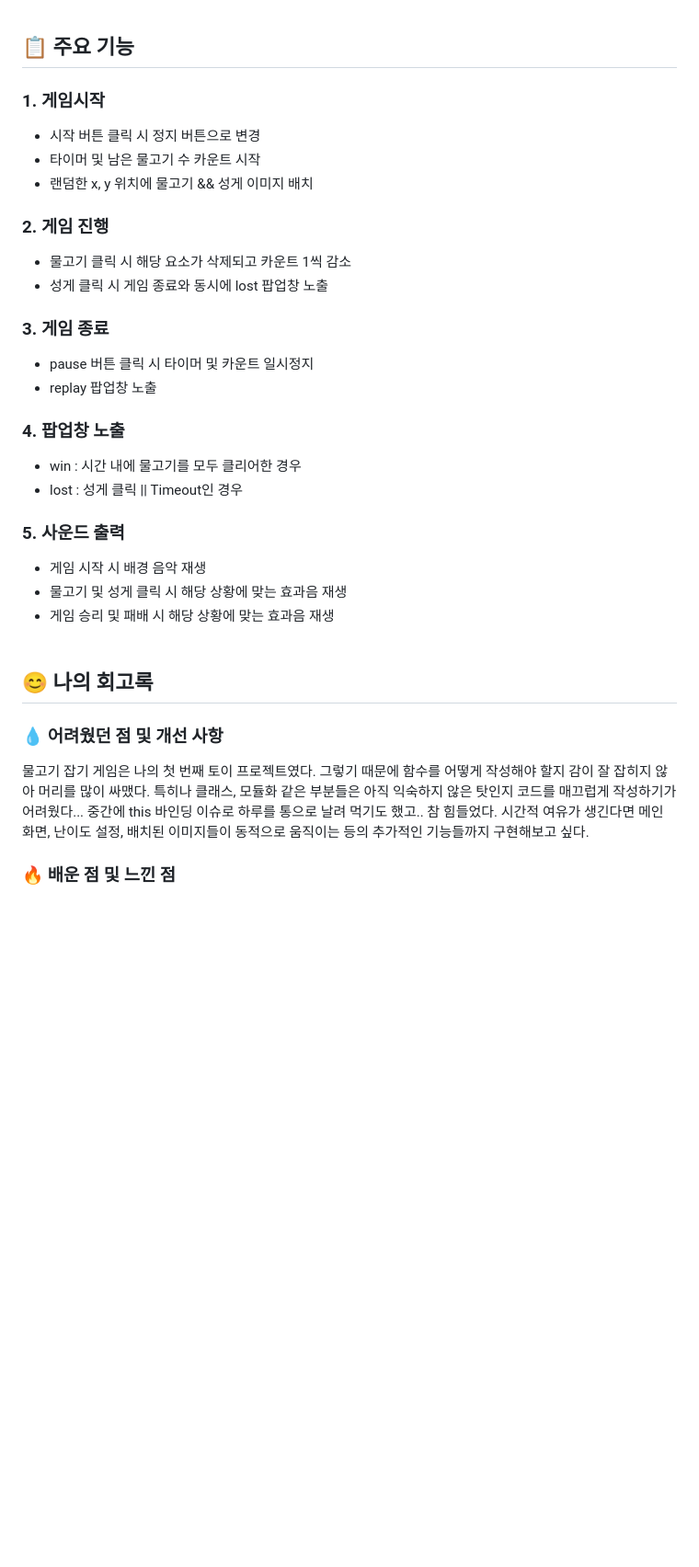
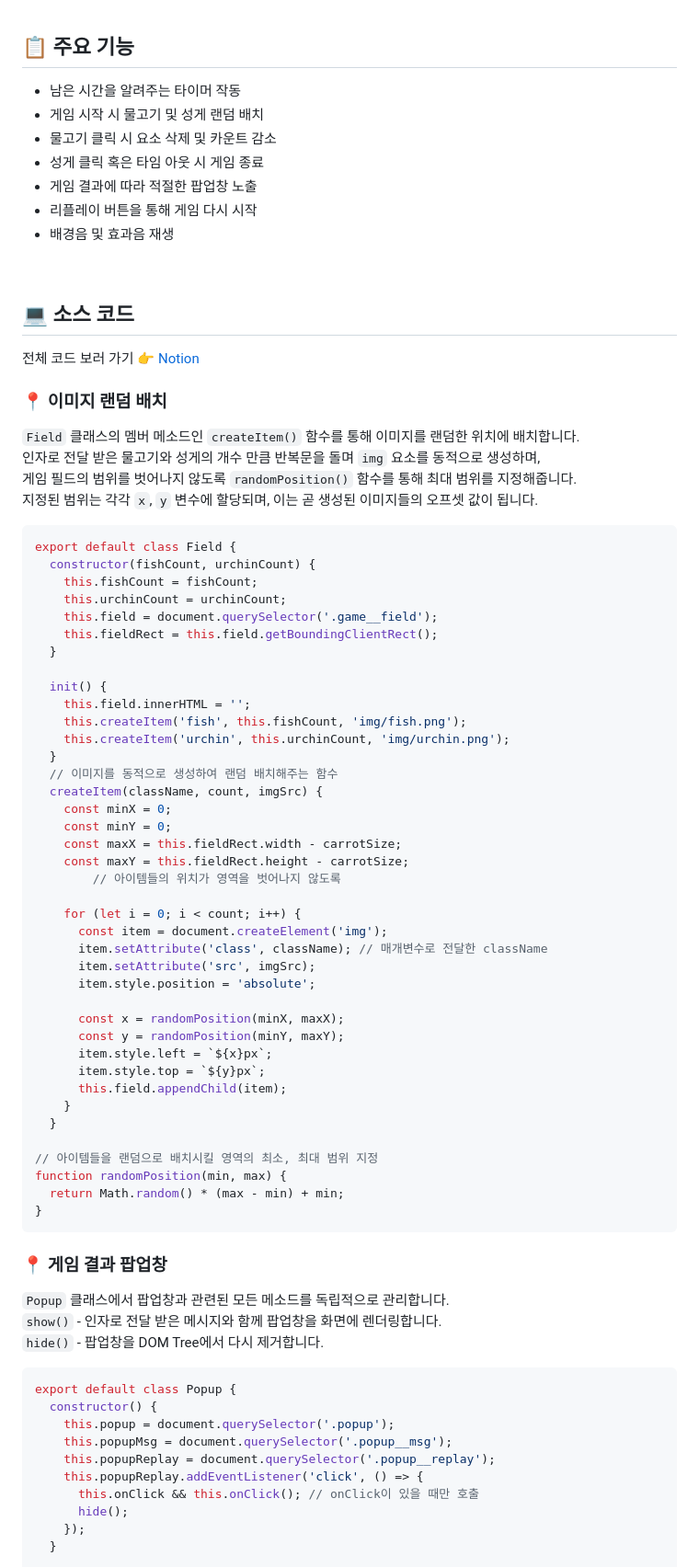
Before and after one commit to IMJOne/catch-a-fish, a Markdown page: README.md, the part around one of its changes. Shown at 92% size. Rendered like a GitHub page; blank space fills up the shorter version.

````diff
--- a/README.md
+++ b/README.md
@@ -24,43 +26,84 @@
 
 ## 📋 주요 기능
 
-### 1. 게임시작
+- 남은 시간을 알려주는 타이머 작동
+- 게임 시작 시 물고기 및 성게 랜덤 배치
+- 물고기 클릭 시 요소 삭제 및 카운트 감소
+- 성게 클릭 혹은 타임 아웃 시 게임 종료
+- 게임 결과에 따라 적절한 팝업창 노출
+- 리플레이 버튼을 통해 게임 다시 시작
+- 배경음 및 효과음 재생
 
-- 시작 버튼 클릭 시 정지 버튼으로 변경
-- 타이머 및 남은 물고기 수 카운트 시작
-- 랜덤한 x, y 위치에 물고기 && 성게 이미지 배치
+<br />
 
-### 2. 게임 진행
+## 💻 소스 코드
 
-- 물고기 클릭 시 해당 요소가 삭제되고 카운트 1씩 감소
-- 성게 클릭 시 게임 종료와 동시에 lost 팝업창 노출
+전체 코드 보러 가기 👉 [Notion](https://www.notion.so/imjone/Catch-the-fish-0f2e6609e83d43e2838d933a9c9c5b39?pvs=4)
 
-### 3. 게임 종료
+### 📍 이미지 랜덤 배치
 
-- pause 버튼 클릭 시 타이머 및 카운트 일시정지
-- replay 팝업창 노출
+`Field` 클래스의 멤버 메소드인 `createItem()` 함수를 통해 이미지를 랜덤한 위치에 배치합니다.<br />
+인자로 전달 받은 물고기와 성게의 개수 만큼 반복문을 돌며 `img` 요소를 동적으로 생성하며,<br />
+게임 필드의 범위를 벗어나지 않도록 `randomPosition()` 함수를 통해 최대 범위를 지정해줍니다.<br />
+지정된 범위는 각각 `x`, `y` 변수에 할당되며, 이는 곧 생성된 이미지들의 오프셋 값이 됩니다.
 
-### 4. 팝업창 노출
+```javascript
+export default class Field {
+  constructor(fishCount, urchinCount) {
+    this.fishCount = fishCount;
+    this.urchinCount = urchinCount;
+    this.field = document.querySelector('.game__field');
+    this.fieldRect = this.field.getBoundingClientRect();
+  }
 
-- win : 시간 내에 물고기를 모두 클리어한 경우
-- lost : 성게 클릭 || Timeout인 경우
+  init() {
+    this.field.innerHTML = '';
+    this.createItem('fish', this.fishCount, 'img/fish.png');
+    this.createItem('urchin', this.urchinCount, 'img/urchin.png');
+  }
+  // 이미지를 동적으로 생성하여 랜덤 배치해주는 함수
+  createItem(className, count, imgSrc) {
+    const minX = 0;
+    const minY = 0;
+    const maxX = this.fieldRect.width - carrotSize;
+    const maxY = this.fieldRect.height - carrotSize;
+		// 아이템들의 위치가 영역을 벗어나지 않도록
 
-### 5. 사운드 출력
+    for (let i = 0; i < count; i++) {
+      const item = document.createElement('img');
+      item.setAttribute('class', className); // 매개변수로 전달한 className
+      item.setAttribute('src', imgSrc);
+      item.style.position = 'absolute';
 
-- 게임 시작 시 배경 음악 재생
-- 물고기 및 성게 클릭 시 해당 상황에 맞는 효과음 재생
-- 게임 승리 및 패배 시 해당 상황에 맞는 효과음 재생
-<br><br>
+      const x = randomPosition(minX, maxX);
+      const y = randomPosition(minY, maxY);
+      item.style.left = `${x}px`;
+      item.style.top = `${y}px`;
+      this.field.appendChild(item);
+    }
+  }
 
-## 😊 나의 회고록
+// 아이템들을 랜덤으로 배치시킬 영역의 최소, 최대 범위 지정
+function randomPosition(min, max) {
+  return Math.random() * (max - min) + min;
+}
+```
 
-### 💧 어려웠던 점 및 개선 사항
+### 📍 게임 결과 팝업창
 
-물고기 잡기 게임은 나의 첫 번째 토이 프로젝트였다.
-그렇기 때문에 함수를 어떻게 작성해야 할지 감이 잘 잡히지 않아 머리를 많이 싸맸다.
-특히나 클래스, 모듈화 같은 부분들은 아직 익숙하지 않은 탓인지 코드를 매끄럽게 작성하기가 어려웠다...
-중간에 this 바인딩 이슈로 하루를 통으로 날려 먹기도 했고.. 참 힘들었다.
-시간적 여유가 생긴다면 메인 화면, 난이도 설정, 배치된 이미지들이 동적으로 움직이는 등의 추가적인 기능들까지 구현해보고 싶다.
+`Popup` 클래스에서 팝업창과 관련된 모든 메소드를 독립적으로 관리합니다.<br />
+`show()` - 인자로 전달 받은 메시지와 함께 팝업창을 화면에 렌더링합니다.<br />
+`hide()` - 팝업창을 DOM Tree에서 다시 제거합니다.
 
-### 🔥 배운 점 및 느낀 점
+```javascript
+export default class Popup {
+  constructor() {
+    this.popup = document.querySelector('.popup');
+    this.popupMsg = document.querySelector('.popup__msg');
+    this.popupReplay = document.querySelector('.popup__replay');
+    this.popupReplay.addEventListener('click', () => {
+      this.onClick && this.onClick(); // onClick이 있을 때만 호출
+      hide();
+    });
+  }
 
````
Also changed, not shown: other parts of README.md (+32 -18 lines).
